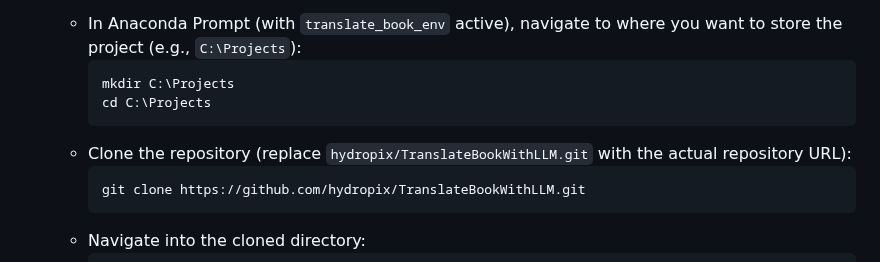
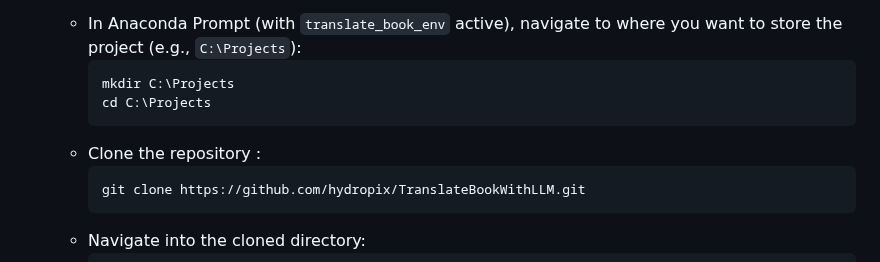
Before and after one commit to tiduj/TranslateBookWithLLM, a Markdown page: README.md, the part around the change. GitHub-like rendering.

````diff
--- a/README.md
+++ b/README.md
@@ -94,7 +94,7 @@ Choose one of the following methods:
         mkdir C:\Projects
         cd C:\Projects
         ```
-    * Clone the repository (replace `hydropix/TranslateBookWithLLM.git` with the actual repository URL):
+    * Clone the repository :
         ```bash
         git clone https://github.com/hydropix/TranslateBookWithLLM.git
         ```
````
